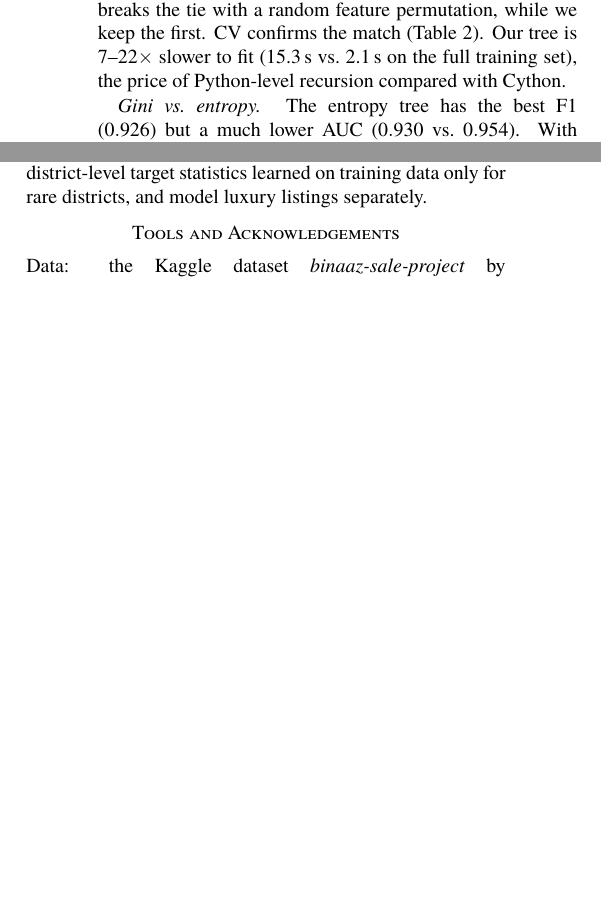
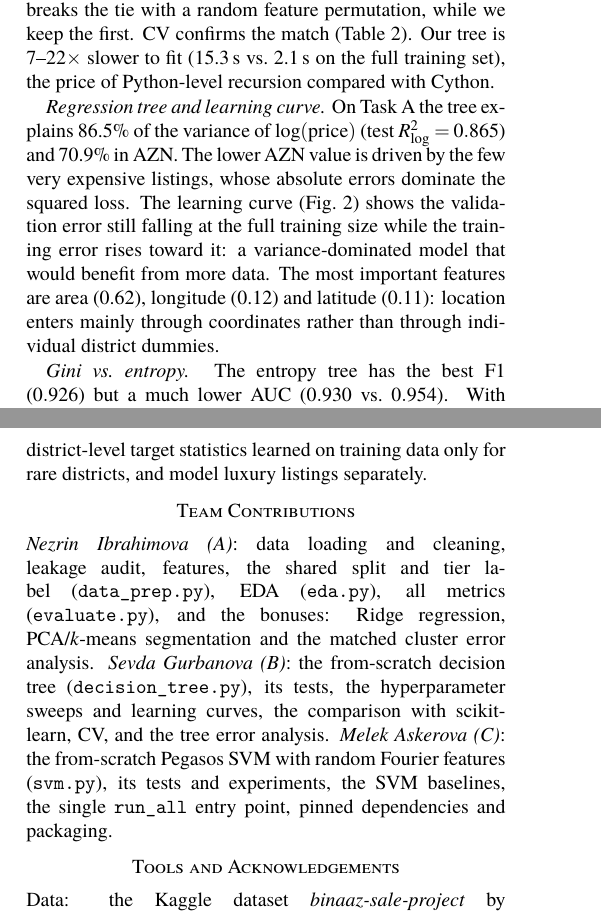
Before and after one commit to nezrinibrahimova/ML_Final_Project, a LaTeX document (report/report.tex): two parts of the columns of pages 3 and 4 of 5 before the commit and two parts of the columns of pages 3 and 5 of 5 after it, joined at a grey line, cut so that both start at the same text, the shorter picture padded with empty space. The pictures show the PDF file report/report.pdf that the author committed with the source.

Commit message:
docs: cover A and B in depth in the report
- EDA subsection with skew, category/district price levels, log-price figure
- metrics and data-prep test coverage in the setup
- tree regression results, learning-curve figure, feature importances
- team contributions section (matches git history)

```diff
--- a/report/report.tex
+++ b/report/report.tex
@@ -367,3 +391,18 @@ breaks the tie with a random feature permutation, while we keep the first.
 CV confirms the match (Table~\ref{tab:results}). Our tree is 7--22$\times$
 slower to fit (15.3\,s vs.\ 2.1\,s on the full training set), the price of
 Python-level recursion compared with Cython.
+
+\emph{Regression tree and learning curve.} On Task~A the tree explains
+86.5\% of the variance of $\log(\text{price})$ (test $R^2_{\log}=0.865$)
+and 70.9\% in AZN. The lower AZN value is driven by the few very expensive
+listings, whose absolute errors dominate the squared loss. The learning
+curve (Fig.~\ref{fig:tree-lc}) shows the validation error still falling
+at the full training size while the training error rises toward it: a
+variance-dominated model that would benefit from more data.
+The most important features are area (0.62), longitude (0.12) and
+latitude (0.11): location enters mainly through coordinates rather than
+through individual district dummies.
+
+\begin{figure}[t]
+  \centering
+  \includegraphics[width=\linewidth]{figures/tree_A_learning.png}
@@ -370,3 +412,5 @@ Python-level recursion compared with Cython.
+  \label{fig:tree-lc}
+\end{figure}
 
 \emph{Gini vs.\ entropy.} The entropy tree has the best F1 ($0.926$) but
 a much lower AUC ($0.930$ vs.\ $0.954$). With
@@ -528,6 +572,21 @@ trees to cut the tree's variance, add district-level target statistics
 learned on training data only for rare districts, and model luxury
 listings separately.
 
+\section*{Team Contributions}
+\emph{Nezrin Ibrahimova (A)}: data loading and cleaning, leakage audit,
+features, the shared split and tier label (\texttt{data\_prep.py}),
+EDA (\texttt{eda.py}), all metrics (\texttt{evaluate.py}), and the
+bonuses: Ridge regression, PCA/$k$-means segmentation and the matched
+cluster error analysis.
+\emph{Sevda Gurbanova (B)}: the from-scratch decision tree
+(\texttt{decision\_tree.py}), its tests, the hyperparameter sweeps and
+learning curves, the comparison with scikit-learn, CV, and the tree
+error analysis.
+\emph{Melek Askerova (C)}: the from-scratch Pegasos SVM with random
+Fourier features (\texttt{svm.py}), its tests and experiments, the SVM
+baselines, the single \texttt{run\_all} entry point, pinned dependencies
+and packaging.
+
 \section*{Tools and Acknowledgements}
 Data: the Kaggle dataset \emph{binaaz-sale-project} by
 \texttt{sehriyarmemmedli}. Libraries: NumPy, pandas, Matplotlib, and
```
Also changed, not shown: report/report.pdf, report/report.tex (37 more changed lines).
